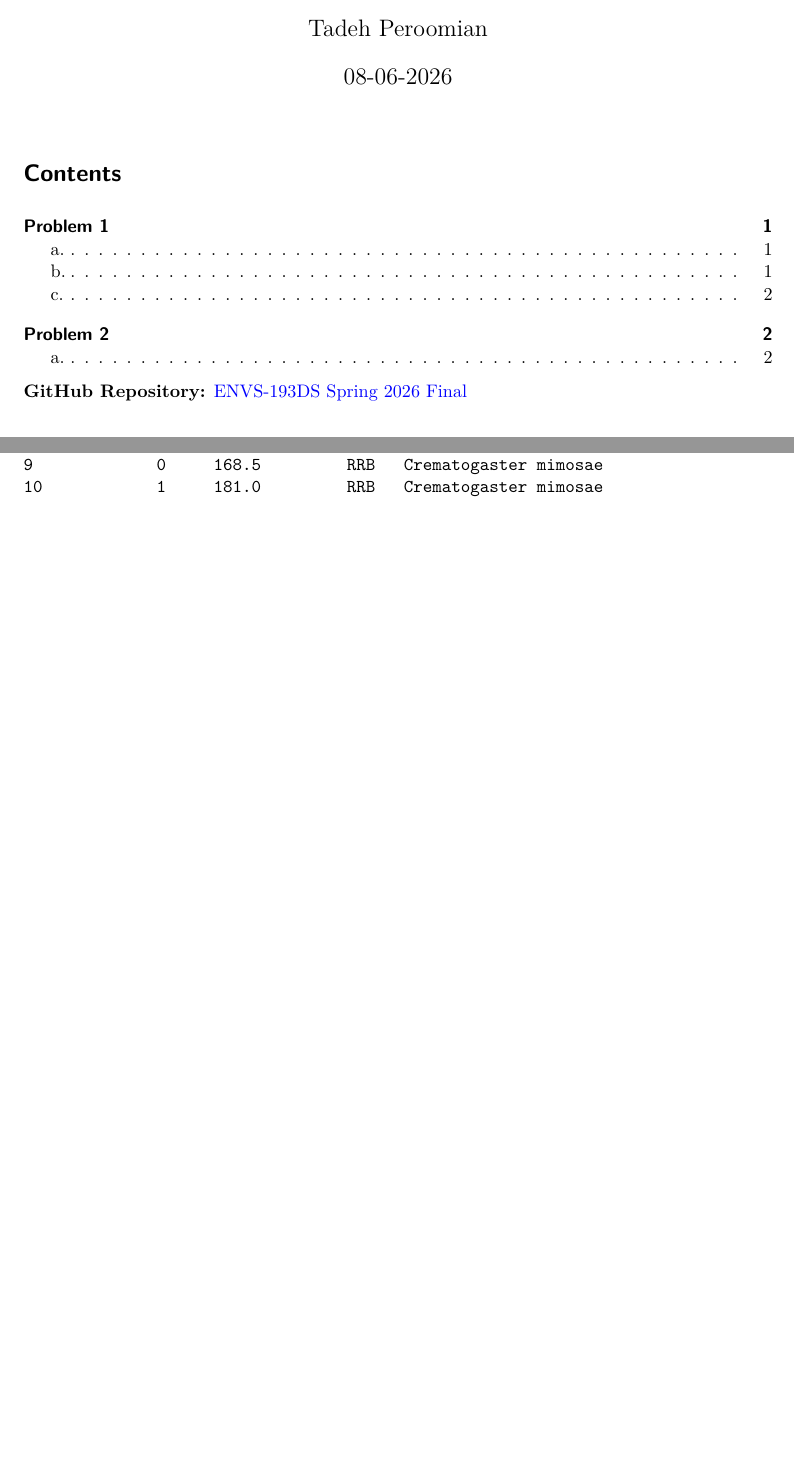
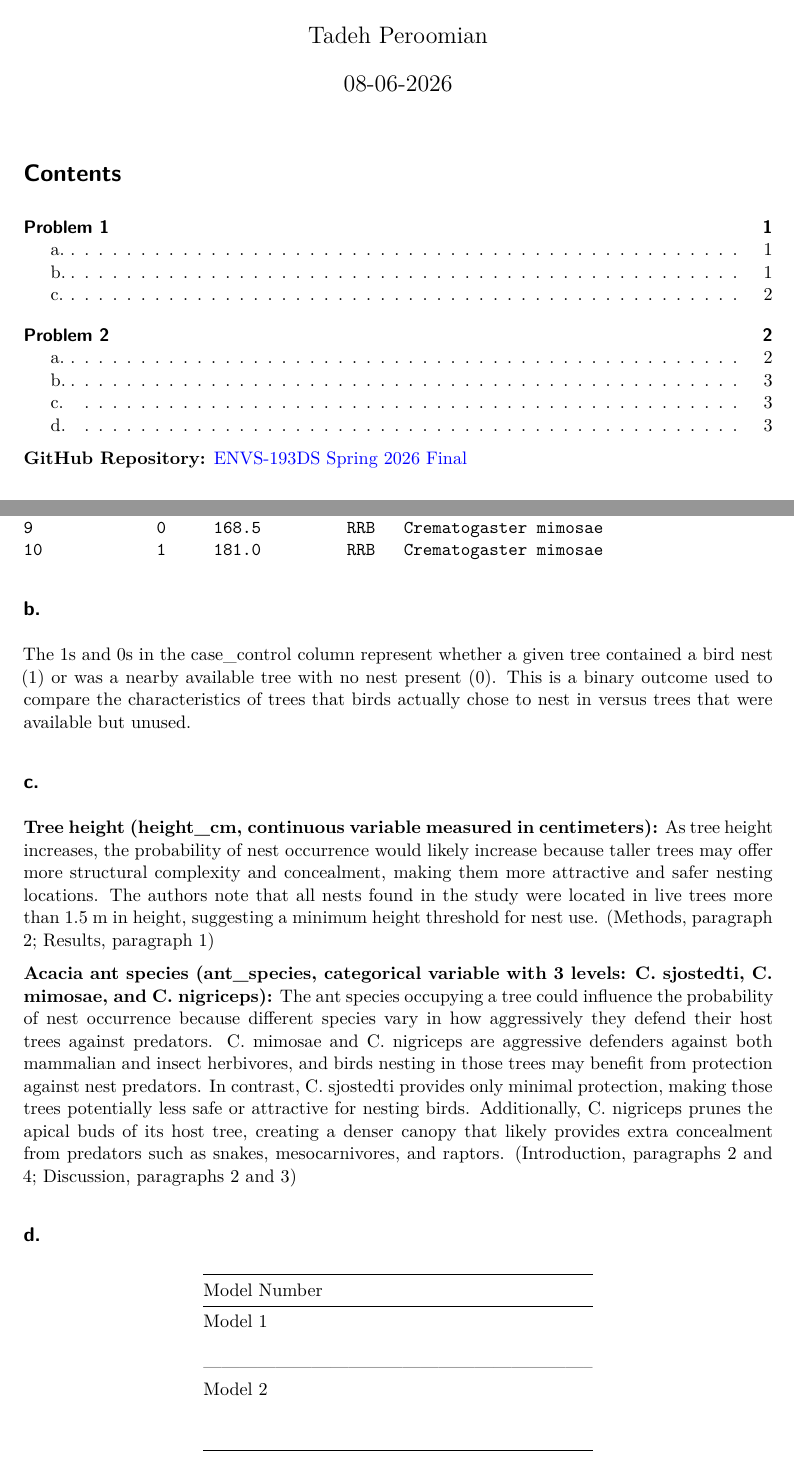
Before and after one commit to tadehperoomian/ENVS-193DS_spring-2026_final, a Quarto document (spring_2026_final.qmd): two parts of pages 1 and 3 of 3, joined at a grey line, cut so that both start at the same text, the shorter picture padded with empty space. Rendered offline with R 4.5, knitr and Pandoc in place of Quarto, then LaTeX, with nearby package versions; code that draws random numbers runs with fixed seeds of ours.

Commit message:
wrote 2b and c, created table for d

````diff
--- a/spring_2026_final.qmd
+++ b/spring_2026_final.qmd
@@ -68,3 +68,26 @@
 str(nests_clean)
 slice_sample(nests_clean, n = 10)
 ```
+
+## b.
+
+The 1s and 0s in the case_control column represent whether a given tree contained a bird nest (1) or was a nearby available tree with no nest present (0). This is a binary outcome used to compare the characteristics of trees that birds actually chose to nest in versus trees that were available but unused.
+
+## c.
+
+**Tree height (height_cm, continuous variable measured in centimeters):**
+As tree height increases, the probability of nest occurrence would likely increase because taller trees may offer more structural complexity and concealment, making them more attractive and safer nesting locations. The authors note that all nests found in the study were located in live trees more than 1.5 m in height, suggesting a minimum height threshold for nest use. (Methods, paragraph 2; Results, paragraph 1)
+
+**Acacia ant species (ant_species, categorical variable with 3 levels: C. sjostedti, C. mimosae, and C. nigriceps):**
+The ant species occupying a tree could influence the probability of nest occurrence because different species vary in how aggressively they defend their host trees against predators. C. mimosae and C. nigriceps are aggressive defenders against both mammalian and insect herbivores, and birds nesting in those trees may benefit from protection against nest predators. In contrast, C. sjostedti provides only minimal protection, making those trees potentially less safe or attractive for nesting birds. Additionally, C. nigriceps prunes the apical buds of its host tree, creating a denser canopy that likely provides extra concealment from predators such as snakes, mesocarnivores, and raptors. (Introduction, paragraphs 2 and 4; Discussion, paragraphs 2 and 3)
+
+## d.
+
+|Model Number| Description                                        |
+|-----------------------------------------------------------------|
+| Model 1    | Probability of nest occurrence predicted by        |
+|            | tree height and acacia ant species (no interaction)|
+|-----------------------------------------------------------------|
+| Model 2    | Probability of nest occurrence predicted by tree   |
+|            | height and acacia ant species, with an interaction |
+|            |  between the two predictors                        |
````
Also changed, not shown: spring_2026_final.pdf.
